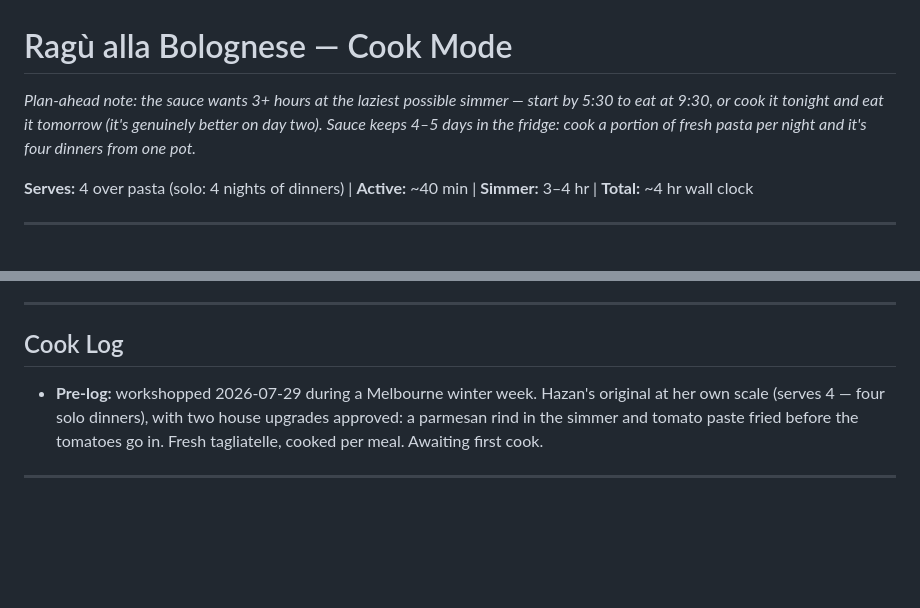
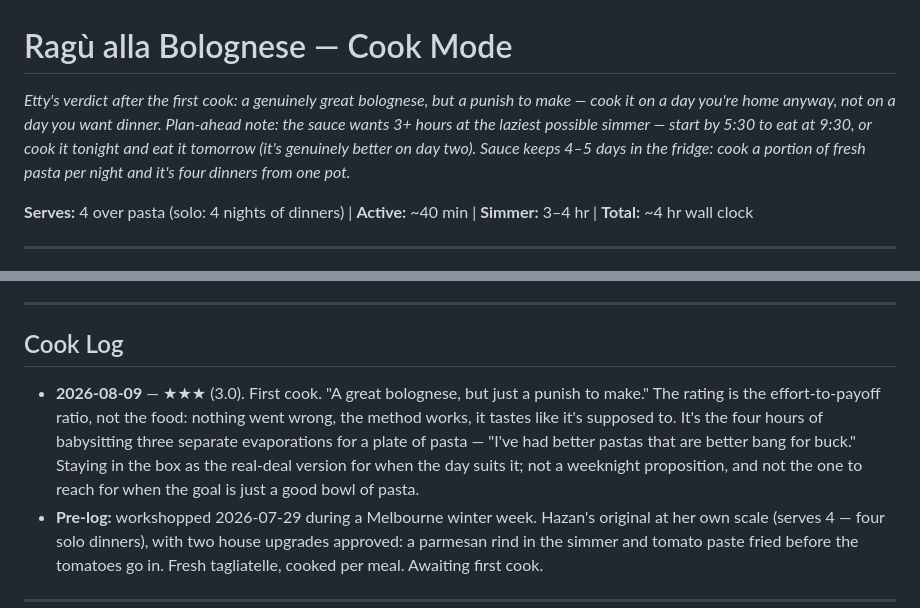
Before and after one commit to kimhltn/Etty-s-Recipe-Box, a Markdown page: recipes/ragu-alla-bolognese.md, 2 parts joined by grey strips. Rendered like a GitHub page; blank space fills up the shorter version.

```diff
--- a/recipes/ragu-alla-bolognese.md
+++ b/recipes/ragu-alla-bolognese.md
@@ -1,6 +1,6 @@
 # Ragù alla Bolognese — Cook Mode
 
-*Plan-ahead note: the sauce wants 3+ hours at the laziest possible simmer — start by 5:30 to eat at 9:30, or cook it tonight and eat it tomorrow (it's genuinely better on day two). Sauce keeps 4–5 days in the fridge: cook a portion of fresh pasta per night and it's four dinners from one pot.*
+*Etty's verdict after the first cook: a genuinely great bolognese, but a punish to make — cook it on a day you're home anyway, not on a day you want dinner. Plan-ahead note: the sauce wants 3+ hours at the laziest possible simmer — start by 5:30 to eat at 9:30, or cook it tonight and eat it tomorrow (it's genuinely better on day two). Sauce keeps 4–5 days in the fridge: cook a portion of fresh pasta per night and it's four dinners from one pot.*
 
 **Serves:** 4 over pasta (solo: 4 nights of dinners) | **Active:** ~40 min | **Simmer:** 3–4 hr | **Total:** ~4 hr wall clock
 
@@ -81,6 +81,7 @@
 
 ## Cook Log
 
+- **2026-08-09** — ★★★ (3.0). First cook. "A great bolognese, but just a punish to make." The rating is the effort-to-payoff ratio, not the food: nothing went wrong, the method works, it tastes like it's supposed to. It's the four hours of babysitting three separate evaporations for a plate of pasta — "I've had better pastas that are better bang for buck." Staying in the box as the real-deal version for when the day suits it; not a weeknight proposition, and not the one to reach for when the goal is just a good bowl of pasta.
 - **Pre-log:** workshopped 2026-07-29 during a Melbourne winter week. Hazan's original at her own scale (serves 4 — four solo dinners), with two house upgrades approved: a parmesan rind in the simmer and tomato paste fried before the tomatoes go in. Fresh tagliatelle, cooked per meal. Awaiting first cook.
 
 ---
```
Also changed, not shown: recipes/spaghetti-garlic-jalapeno-lemon-crumbs.md (added, +124 -0 lines).
